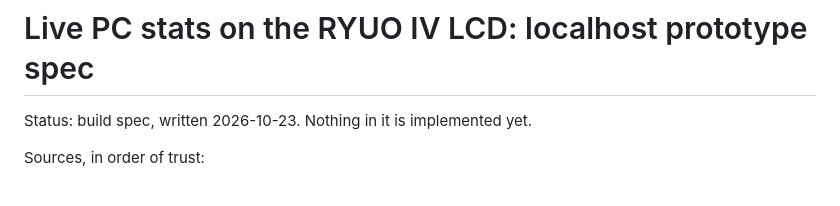
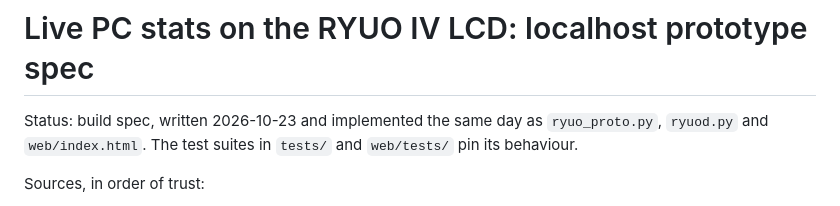
Before and after one commit to shorti1996/ryuo-display, a Markdown page: docs/002-stats-prototype/spec.md, the part around the change. GitHub-like rendering.

Commit message:
Add README; mark the stats spec as implemented
Co-Authored-By: Claude Opus 5.5 <noreply@anthropic.com>
Claude-Session: https://claude.ai/code/session_01QPtkbS5R6cETWbY7v2YRUF

```diff
--- a/docs/002-stats-prototype/spec.md
+++ b/docs/002-stats-prototype/spec.md
@@ -1,6 +1,7 @@
 # Live PC stats on the RYUO IV LCD: localhost prototype spec
 
-Status: build spec, written 2026-10-23. Nothing in it is implemented yet.
+Status: build spec, written 2026-10-23 and implemented the same day as `ryuo_proto.py`, `ryuod.py`
+and `web/index.html`. The test suites in `tests/` and `web/tests/` pin its behaviour.
 
 Sources, in order of trust:
 
```
Also changed, not shown: README.md (added, +208 -0 lines).
